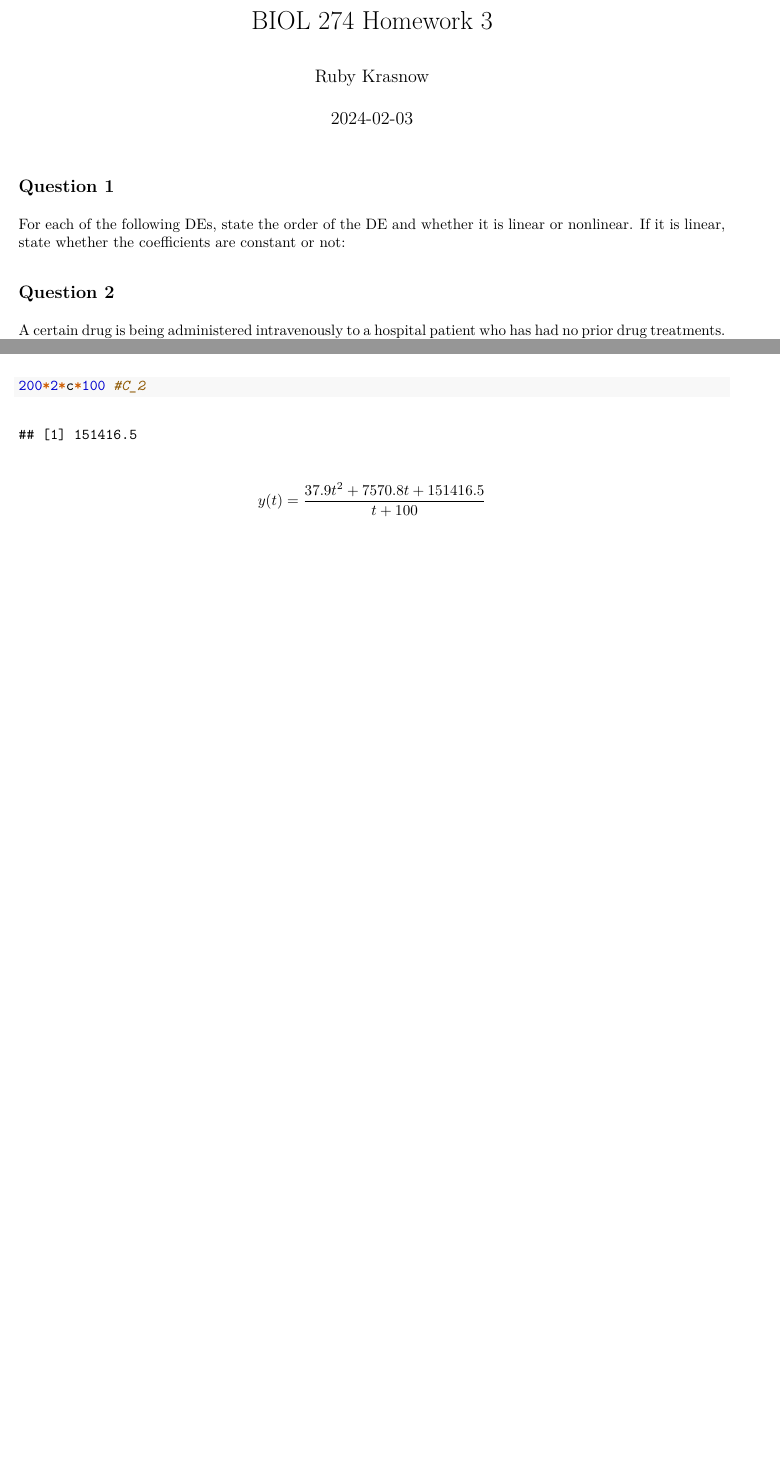
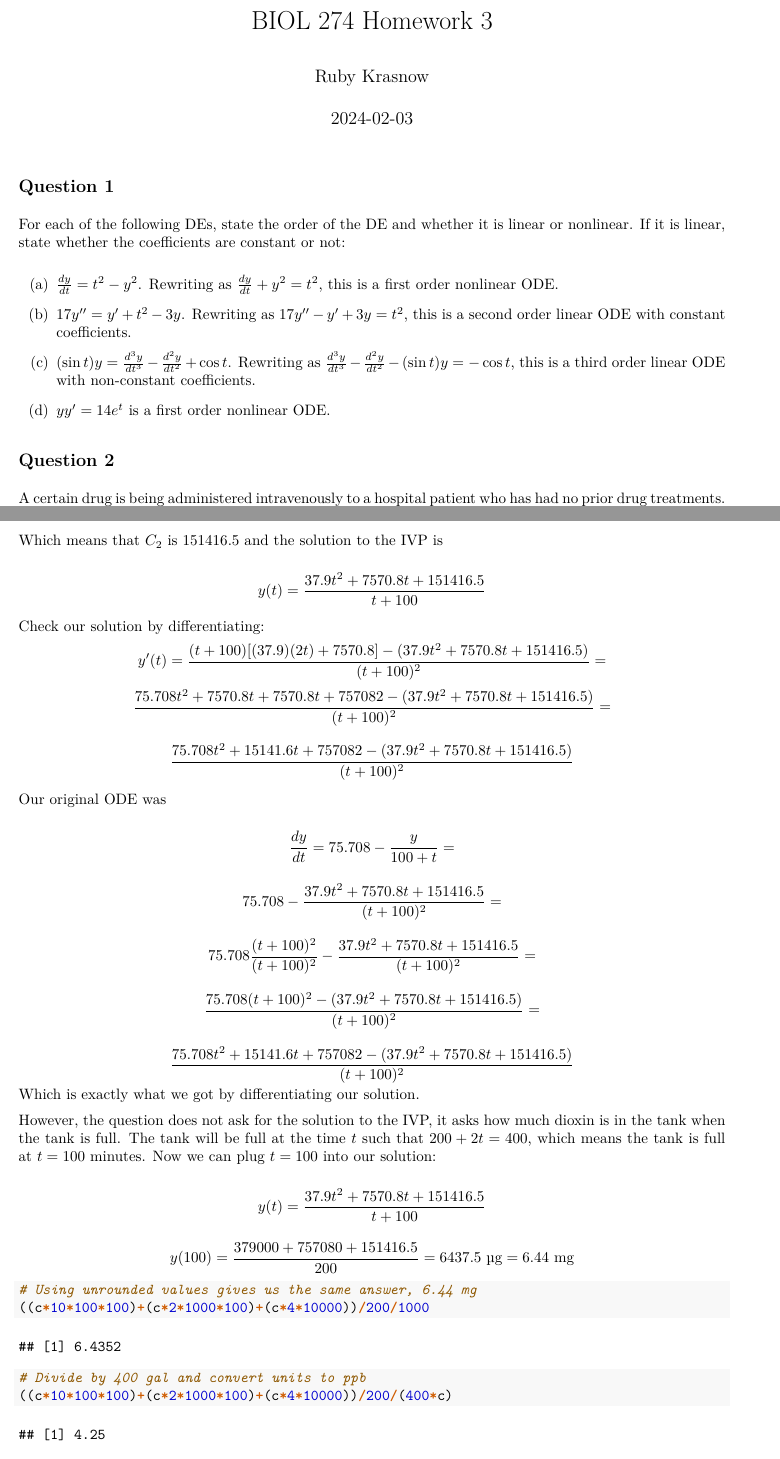
Before and after one commit to rmk118/spring2024, an R Markdown document (bio_dynamics/bio274_hw3.Rmd): two parts of pages 1 and 5 of 5, joined at a grey line, cut so that both start at the same text, the shorter picture padded with empty space. The pictures show the output file bio_dynamics/bio274_hw3.pdf that the author committed with the source.

Commit message:
finished bio hw3

````diff
--- a/bio_dynamics/bio274_hw3.Rmd
+++ b/bio_dynamics/bio274_hw3.Rmd
@@ -15,6 +14,15 @@ library(PNWColors)
 
 ## Question 1
 For each of the following DEs, state the order of the DE and whether it is linear or nonlinear. If it is linear, state whether the coefficients are constant or not:
+
+(a) $\frac{dy}{dt}=t^2-y^2$. Rewriting as $\frac{dy}{dt}+y^2=t^2$, this is a first order nonlinear ODE.
+
+(b) $17y''=y'+t^2-3y$. Rewriting as  $17y''-y'+3y=t^2$, this is a second order linear ODE with constant coefficients.
+
+(c) $(\sin t)y= \frac{d^3y}{dt^3}- \frac{d^2y}{dt^2}+\cos t$. Rewriting as $\frac{d^3y}{dt^3}- \frac{d^2y}{dt^2}-(\sin t)y=-\cos t$, this is a third order linear ODE with non-constant coefficients.
+
+(d) $yy'=14e^t$ is a first order nonlinear ODE.
+
 
 
 ## Question 2
@@ -143 +158,0 @@ $$y(0)=\frac{C_2}{100}$$
-200*2*c*100 #C_2
@@ -144,3 +162,40 @@ $$y(0)=\frac{C_2}{100}$$
+Which means that $C_2$ is 151416.5 and the solution to the IVP is
+
+$$y(t)=\frac{37.9t^2+7570.8t+151416.5}{t+100}$$
+
+Check our solution by differentiating:
+$$y'(t)=\frac{(t+100)[(37.9)(2t)+7570.8]-(37.9t^2+7570.8t+151416.5)}{(t+100)^2}=$$
+$$\frac{75.708t^2+7570.8t+7570.8t+757082-(37.9t^2+7570.8t+151416.5)}{(t+100)^2}= $$
+
+$$\frac{75.708t^2+15141.6t+757082-(37.9t^2+7570.8t+151416.5)}{(t+100)^2}$$
+
+Our original ODE was
+
+$$\frac{dy}{dt}= 75.708-\frac{y}{100+t} = $$
+
+$$75.708- \frac{37.9t^2+7570.8t+151416.5}{(t+100)^2}=$$
+
+$$75.708 \frac{(t+100)^2}{(t+100)^2}- \frac{37.9t^2+7570.8t+151416.5}{(t+100)^2}=$$
+
+$$\frac{75.708(t+100)^2 - (37.9t^2+7570.8t+151416.5)}{(t+100)^2}=$$
+
+$$\frac{75.708t^2+15141.6t+757082-(37.9t^2+7570.8t+151416.5)}{(t+100)^2}$$
+Which is exactly what we got by differentiating our solution.
+
+However, the question does not ask for the solution to the IVP, it asks how much dioxin is in the tank when the tank is full. The tank will be full at the time $t$ such that $200+2t=400$, which means the tank is full at $t=100$ minutes. Now we can plug $t=100$ into our solution:
+
+$$y(t)=\frac{37.9t^2+7570.8t+151416.5}{t+100}$$
+
+$$y(100)=\frac{379000+757080+151416.5}{200}=6437.5 \text{ µg} =6.44 \text{ mg}$$
+
+
+```{r}
+# Using unrounded values gives us the same answer, 6.44 mg
+((c*10*100*100)+(c*2*1000*100)+(c*4*10000))/200/1000
+
+# Divide by 400 gal and convert units to ppb
+((c*10*100*100)+(c*2*1000*100)+(c*4*10000))/200/(400*c)
+
 ```
 
-$$y(t)=\frac{37.9t^2+7570.8t+151416.5}{t+100}$$
+So, there are approximately 6.44 mg of dioxin in the tank when it is full (containing 400 gallons), corresponding to around 4.25 parts per billion. Given that the initial concentration was 2 parts per billion and the water entering the tank is 5 parts per billion, this seems like a reasonable value.
````
Also changed, not shown: bio_dynamics/bio274_hw3.pdf, bio_dynamics/bio274_hw3.Rmd (40 more changed lines).
